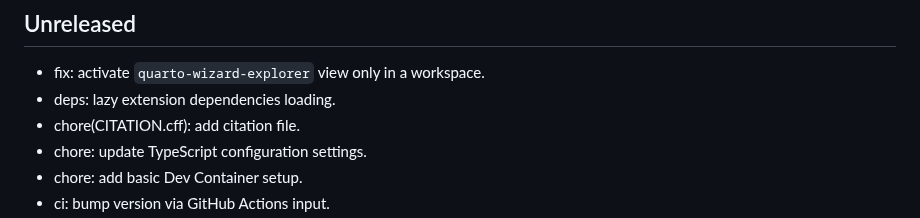
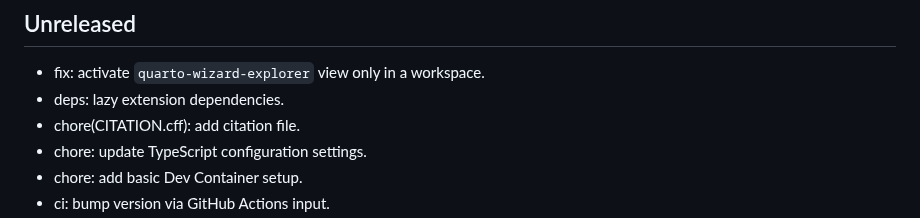
Before and after one commit to mcanouil/quarto-wizard, a Markdown page: CHANGELOG.md, the part around the change. Drawn GitHub-style.

Commit message:
chore: tweak changelog entry

```diff
--- a/CHANGELOG.md
+++ b/CHANGELOG.md
@@ -3,7 +3,7 @@
 ## Unreleased
 
 - fix: activate `quarto-wizard-explorer` view only in a workspace.
-- deps: lazy extension dependencies loading.
+- deps: lazy extension dependencies.
 - chore(CITATION.cff): add citation file.
 - chore: update TypeScript configuration settings.
 - chore: add basic Dev Container setup.
```
